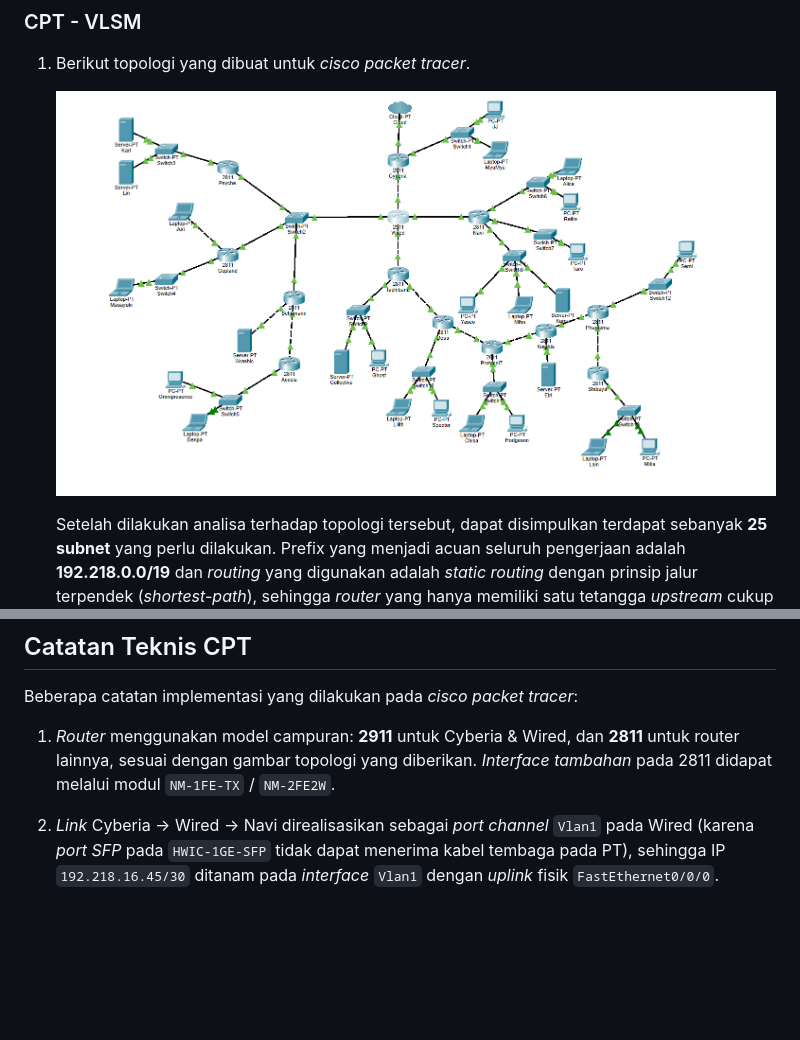
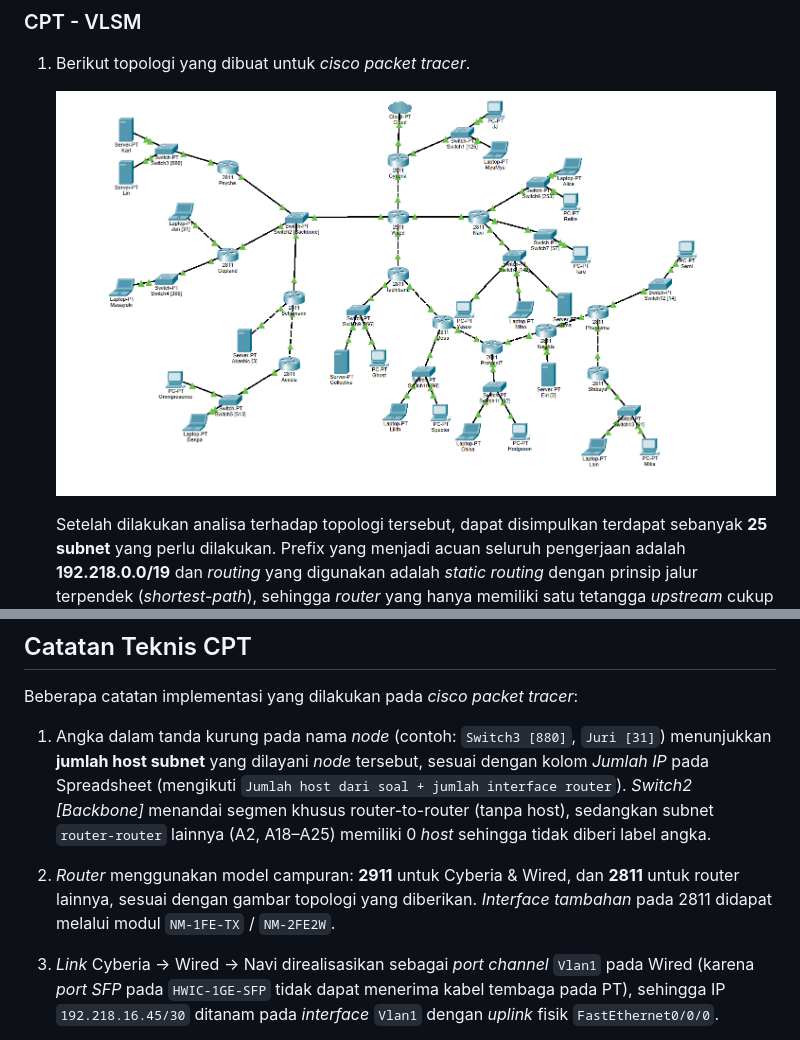
Before and after one commit to s4tr10/Jarkom-Modul-4-2026-K-14, a Markdown page: README.md, 2 parts joined by grey strips. GitHub-like rendering; pictures changed too: Assets/Topologi CPT.png; blank space fills up the shorter version.

Commit message:
Label jumlah host pada node CPT dan penjelasannya di README

```diff
--- a/README.md
+++ b/README.md
@@ -69,7 +69,9 @@ Bagian ini mencakup pengerjaan topologi **GNS3** dengan metode *CIDR* (route sum
 
 Beberapa catatan implementasi yang dilakukan pada *cisco packet tracer*:
 
-1. *Router* menggunakan model campuran: **2911** untuk Cyberia & Wired, dan **2811** untuk router lainnya, sesuai dengan gambar topologi yang diberikan. *Interface tambahan* pada 2811 didapat melalui modul `NM-1FE-TX` / `NM-2FE2W`.
+1. Angka dalam tanda kurung pada nama *node* (contoh: `Switch3 [880]`, `Juri [31]`) menunjukkan **jumlah host subnet** yang dilayani *node* tersebut, sesuai dengan kolom *Jumlah IP* pada Spreadsheet (mengikuti `Jumlah host dari soal + jumlah interface router`). *Switch2 [Backbone]* menandai segmen khusus router-to-router (tanpa host), sedangkan subnet `router-router` lainnya (A2, A18–A25) memiliki 0 *host* sehingga tidak diberi label angka.
+
+2. *Router* menggunakan model campuran: **2911** untuk Cyberia & Wired, dan **2811** untuk router lainnya, sesuai dengan gambar topologi yang diberikan. *Interface tambahan* pada 2811 didapat melalui modul `NM-1FE-TX` / `NM-2FE2W`.
 
 2. *Link* Cyberia → Wired → Navi direalisasikan sebagai *port channel* `Vlan1` pada Wired (karena *port SFP* pada `HWIC-1GE-SFP` tidak dapat menerima kabel tembaga pada PT), sehingga IP `192.218.16.45/30` ditanam pada *interface* `Vlan1` dengan *uplink* fisik `FastEthernet0/0/0`.
 
```
Also changed, not shown: 2 other files.
